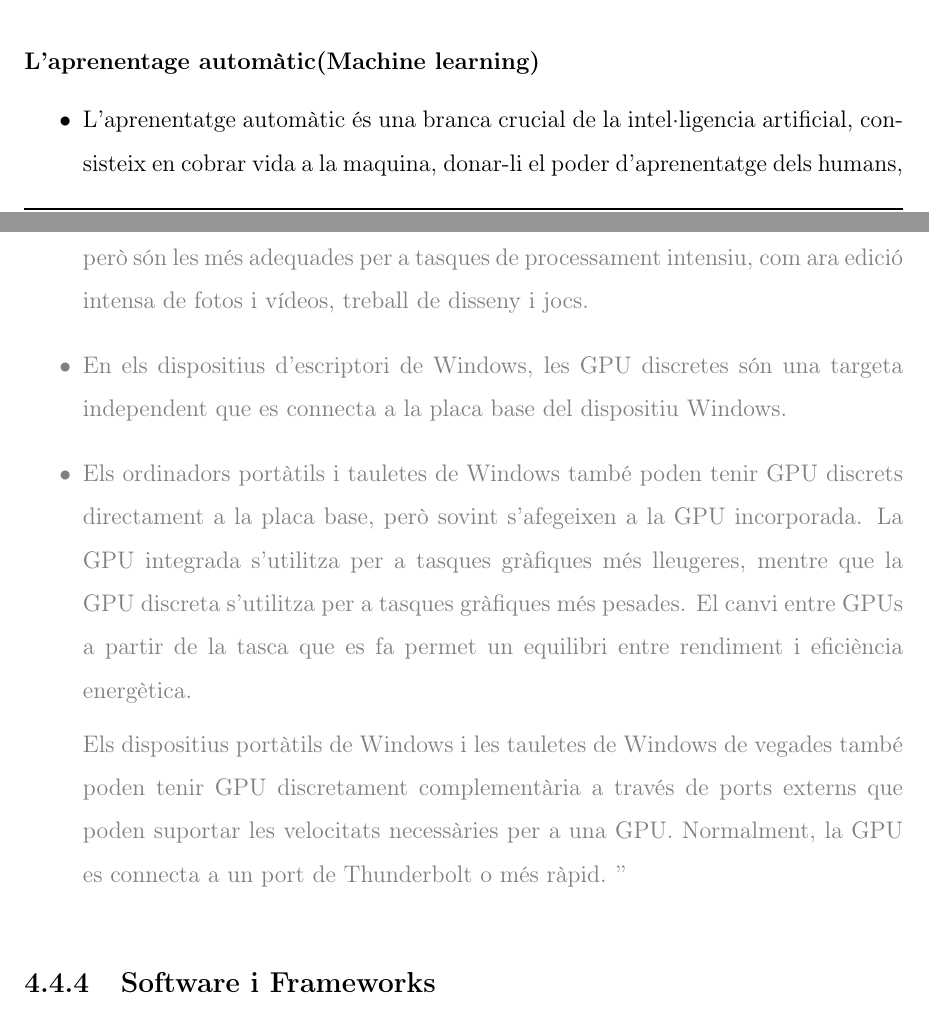
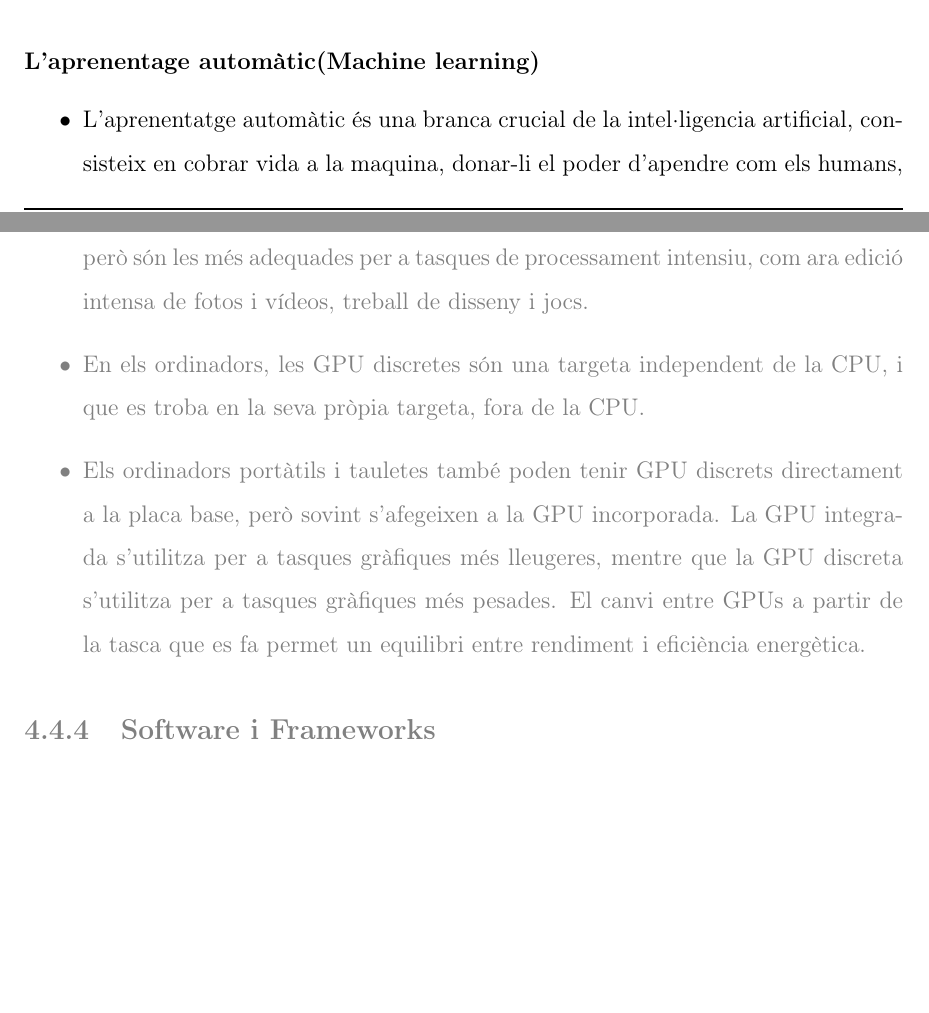
Before and after one commit to Rui564/TR-RJ-2025, a LaTeX book (memoria_RJ/memoriaRJ.tex, which reads memoria_RJ/capitols/recercaPrevia/recercaPrevia.tex): two parts of pages 19 and 25 of 79, joined at a grey line, cut so that both start at the same text, the shorter picture padded with empty space. Compiled offline with pdfLaTeX.

Commit message:
He corregit algunes faltes.

```diff
--- a/memoria_RJ/capitols/recercaPrevia/recercaPrevia.tex
+++ b/memoria_RJ/capitols/recercaPrevia/recercaPrevia.tex
@@ -117,7 +117,7 @@ Fonts: \href{https://www.ibm.com/es-es/think/topics/gradient-descent}{ibm.com} i
 
 \subsubsection{L'aprenentage automàtic(Machine learning)}
 \begin{itemize}
- \item L'aprenentatge automàtic és una branca crucial de la intel·ligencia artificial, consisteix en cobrar vida a la maquina, donar-li el poder d'aprenentatge dels humans, realitzar tasques de manera autonoma i finalment les infinites possibilitats de evolucionar a traves de l'experiencia i molt més dades. Segons la \href{https://ischoolonline.berkeley.edu/blog/what-is-machine-learning/}{UC Berkeley} el procéss automatic es pot dividir-se en tres parts:
+ \item L'aprenentatge automàtic és una branca crucial de la intel·ligencia artificial, consisteix en cobrar vida a la maquina, donar-li el poder d'apendre com els humans, realitzar tasques de manera autonoma i finalment, les infinites possibilitats d'evolucionar a traves de l'experiencia i molt més. Segons la \href{https://ischoolonline.berkeley.edu/blog/what-is-machine-learning/}{UC Berkeley} el procés de l'aprenentatge automatic es pot dividir en tres parts:
 
   \begin{enumerate}
   {\color{gray}
@@ -226,16 +226,9 @@ Segons \href{https://support.microsoft.com/es-es/windows/todo-sobre-las-unidades
   \textbf{GPU discreta}
   \begin{itemize}
    \item Les GPU discretes són més grans que les GPU integrades i utilitzen més potència, però són les més adequades per a tasques de processament intensiu, com ara edició intensa de fotos i vídeos, treball de disseny i jocs.
-   \item En els dispositius d'escriptori de Windows, les GPU discretes són una targeta independent que es connecta a la placa base del dispositiu Windows.
-   \item Els ordinadors portàtils i tauletes de Windows també poden tenir GPU discrets directament a la placa base, però sovint s'afegeixen a la GPU incorporada. La GPU integrada s'utilitza per a tasques gràfiques més lleugeres, mentre que la GPU discreta s'utilitza per a tasques gràfiques més pesades. El canvi entre GPUs a partir de la tasca que es fa permet un equilibri entre rendiment i eficiència energètica.
-
-   Els dispositius portàtils de Windows i les tauletes de Windows de vegades també poden tenir GPU discretament complementària a través de ports externs que poden suportar les velocitats necessàries per a una GPU. Normalment, la GPU es connecta a un port de Thunderbolt o més ràpid. ''
-
+   \item En els ordinadors, les GPU discretes són una targeta independent de la CPU, i que es troba en la seva pròpia targeta, fora de la CPU.
+   \item Els ordinadors portàtils i tauletes també poden tenir GPU discrets directament a la placa base, però sovint s'afegeixen a la GPU incorporada. La GPU integrada s'utilitza per a tasques gràfiques més lleugeres, mentre que la GPU discreta s'utilitza per a tasques gràfiques més pesades. El canvi entre GPUs a partir de la tasca que es fa permet un equilibri entre rendiment i eficiència energètica.
   \end{itemize}
-
-}
-
-
 
 \subsection{Software i Frameworks}\label{subsec:Software i Frameworks}
 
```
Also changed, not shown: memoria_RJ/capitols/recercaPrevia/recercaPrevia.tex (12 more changed lines).
